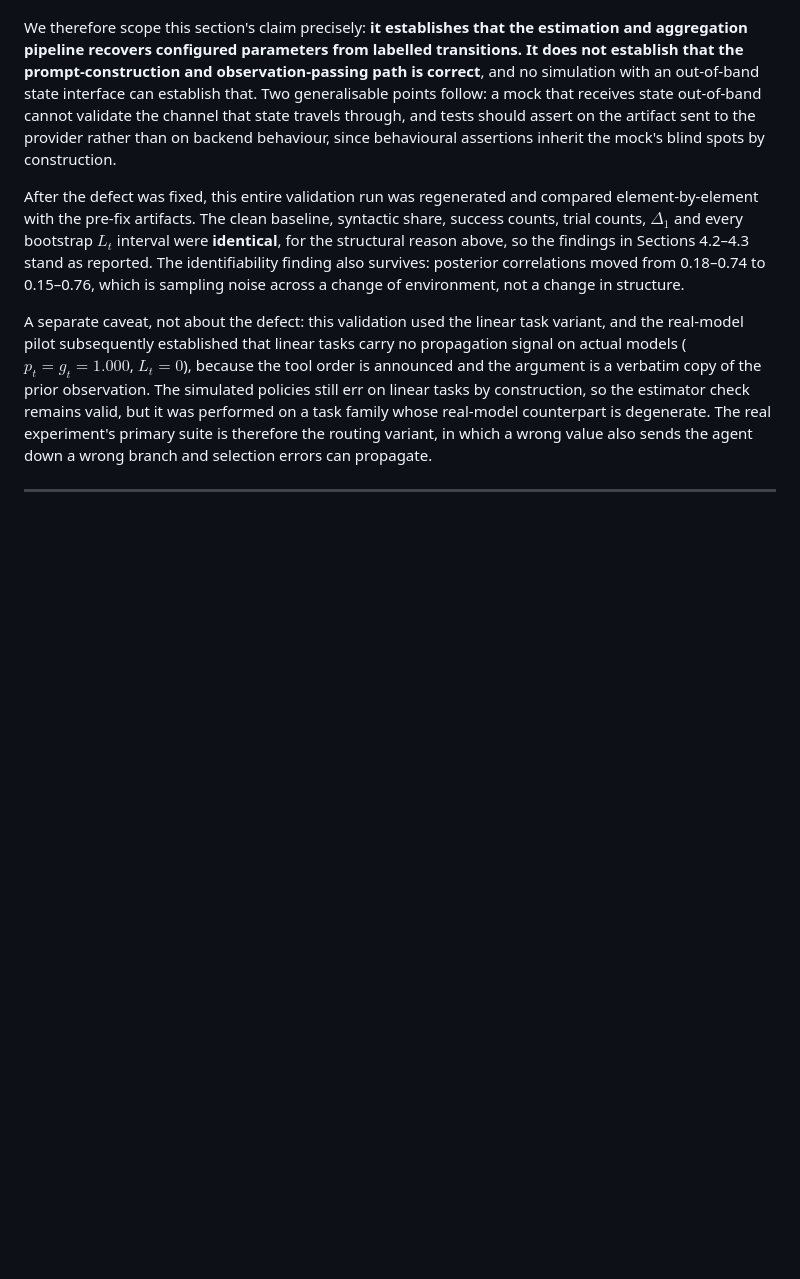
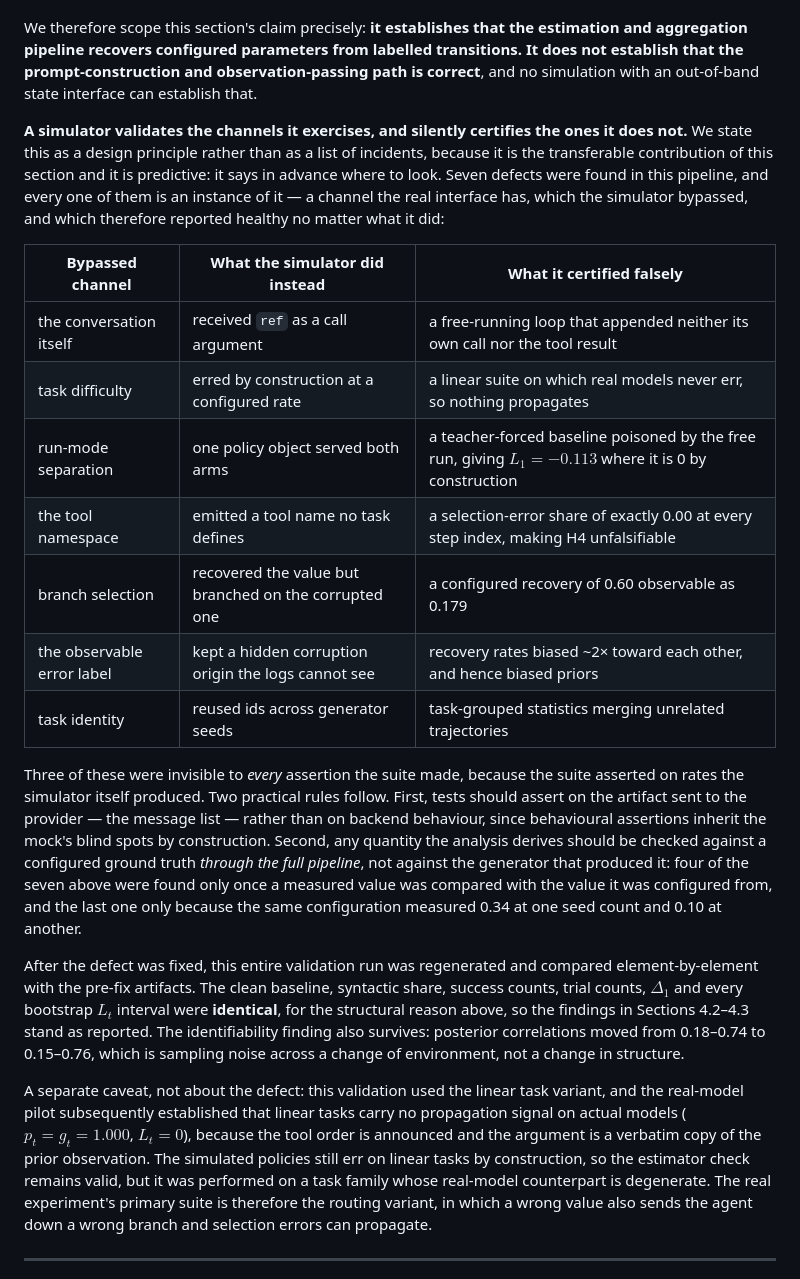
Before and after one commit to subman1246/Tool-use-Reliability, a Markdown page: docs/PAPER_DRAFT.md, the part around one of its changes. Rendered like a GitHub page; blank space fills up the shorter version.

```diff
--- a/docs/PAPER_DRAFT.md
+++ b/docs/PAPER_DRAFT.md
@@ -467,11 +499,36 @@ We therefore scope this section's claim precisely: **it establishes that the
 estimation and aggregation pipeline recovers configured parameters from labelled
 transitions. It does not establish that the prompt-construction and
 observation-passing path is correct**, and no simulation with an out-of-band
-state interface can establish that. Two generalisable points follow: a mock that
-receives state out-of-band cannot validate the channel that state travels
-through, and tests should assert on the artifact sent to the provider rather than
-on backend behaviour, since behavioural assertions inherit the mock's blind spots
-by construction.
+state interface can establish that.
+
+**A simulator validates the channels it exercises, and silently certifies the
+ones it does not.** We state this as a design principle rather than as a list of
+incidents, because it is the transferable contribution of this section and it is
+predictive: it says in advance where to look. Seven defects were found in this
+pipeline, and every one of them is an instance of it — a channel the real
+interface has, which the simulator bypassed, and which therefore reported healthy
+no matter what it did:
+
+| Bypassed channel | What the simulator did instead | What it certified falsely |
+|---|---|---|
+| the conversation itself | received `ref` as a call argument | a free-running loop that appended neither its own call nor the tool result |
+| task difficulty | erred by construction at a configured rate | a linear suite on which real models never err, so nothing propagates |
+| run-mode separation | one policy object served both arms | a teacher-forced baseline poisoned by the free run, giving $L_1 = -0.113$ where it is 0 by construction |
+| the tool namespace | emitted a tool name no task defines | a selection-error share of exactly 0.00 at every step index, making H4 unfalsifiable |
+| branch selection | recovered the value but branched on the corrupted one | a configured recovery of 0.60 observable as 0.179 |
+| the observable error label | kept a hidden corruption origin the logs cannot see | recovery rates biased ~2× toward each other, and hence biased priors |
+| task identity | reused ids across generator seeds | task-grouped statistics merging unrelated trajectories |
+
+Three of these were invisible to *every* assertion the suite made, because the
+suite asserted on rates the simulator itself produced. Two practical rules
+follow. First, tests should assert on the artifact sent to the provider — the
+message list — rather than on backend behaviour, since behavioural assertions
+inherit the mock's blind spots by construction. Second, any quantity the analysis
+derives should be checked against a configured ground truth *through the full
+pipeline*, not against the generator that produced it: four of the seven above
+were found only once a measured value was compared with the value it was
+configured from, and the last one only because the same configuration measured
+0.34 at one seed count and 0.10 at another.
 
 After the defect was fixed, this entire validation run was regenerated and
 compared element-by-element with the pre-fix artifacts. The clean baseline,
```
Also changed, not shown: other parts of docs/PAPER_DRAFT.md (+75 -18 lines).
